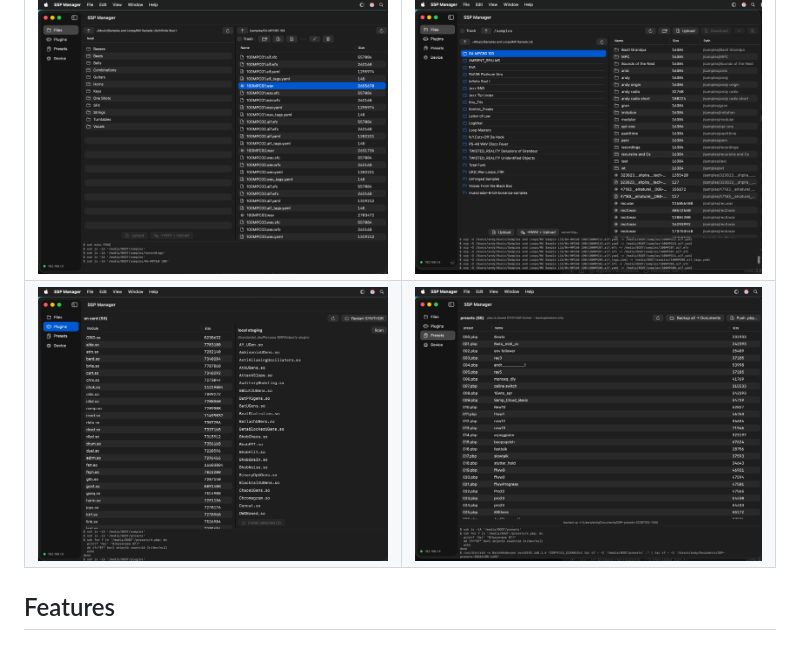
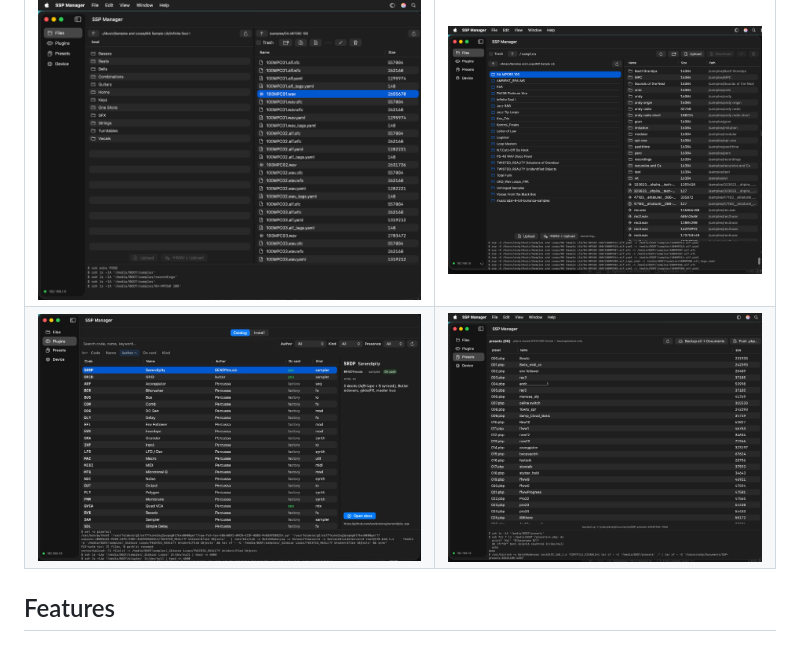
Before and after one commit to workcolony/ssp-manager, a Markdown page: README.md, the part around the change. GitHub-like rendering; pictures changed too: Screenshots/plugins-catalog.png (added), Screenshots/plugins.png (deleted).

Commit message:
Add Plugins Catalog screenshot to the README
Co-authored-by: Cursor <cursoragent@cursor.com>

```diff
--- a/README.md
+++ b/README.md
@@ -10,7 +10,7 @@ plugins, presets and sample conversion without pulling the SD card.
 | | |
 |---|---|
 | ![File browser](Screenshots/files.png) | ![Converting](Screenshots/converting.png) |
-| ![Plugins](Screenshots/plugins.png) | ![Presets](Screenshots/presets.png) |
+| ![Plugins Catalog](Screenshots/plugins-catalog.png) | ![Presets](Screenshots/presets.png) |
 
 ## Features
 
```
